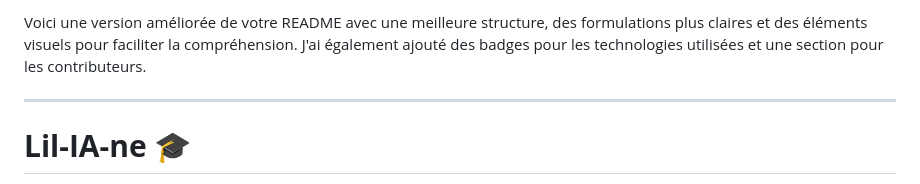
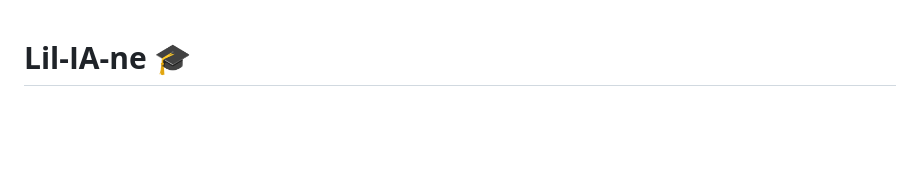
Before and after one commit to bohort-32/Liliane, a Markdown page: README.md, the part around the change. GitHub-like rendering; blank space fills up the shorter version.

```diff
--- a/README.md
+++ b/README.md
@@ -1,7 +1,3 @@
-Voici une version améliorée de votre README avec une meilleure structure, des formulations plus claires et des éléments visuels pour faciliter la compréhension. J'ai également ajouté des badges pour les technologies utilisées et une section pour les contributeurs.
-
----
-
 # **Lil-IA-ne** 🎓
 *Un assistant d'orientation intelligent pour le **BTS SIO** du lycée Saint-Louis (Châteaulin)*
 
```
